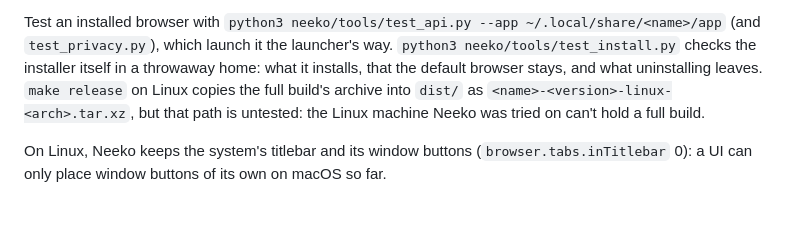
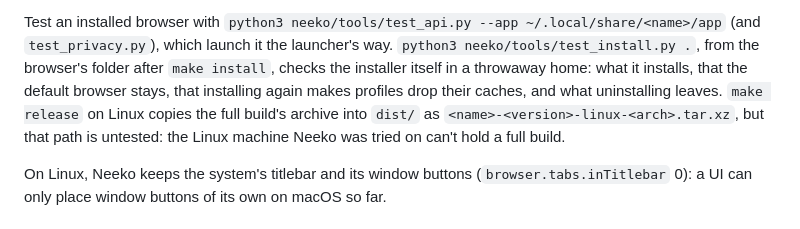
Before and after one commit to justin06lee/neeko, a Markdown page: docs/using-neeko.md, the part around the change. GitHub-like rendering.

Commit message:
docs(linux): test_install.py from a browser's folder
Co-Authored-By: Claude Opus 5.5 <noreply@anthropic.com>

```diff
--- a/docs/using-neeko.md
+++ b/docs/using-neeko.md
@@ -240,9 +240,10 @@ reporter, which Neeko's builds leave out), with the app id as its
 
 Test an installed browser with `python3 neeko/tools/test_api.py --app
 ~/.local/share/<name>/app` (and `test_privacy.py`), which launch it the
-launcher's way. `python3 neeko/tools/test_install.py` checks the installer
-itself in a throwaway home: what it installs, that the default browser
-stays, and what uninstalling leaves. `make release` on Linux copies the full build's archive into
+launcher's way. `python3 neeko/tools/test_install.py .`, from the browser's
+folder after `make install`, checks the installer itself in a throwaway
+home: what it installs, that the default browser stays, that installing
+again makes profiles drop their caches, and what uninstalling leaves. `make release` on Linux copies the full build's archive into
 `dist/` as `<name>-<version>-linux-<arch>.tar.xz`, but that path is untested:
 the Linux machine Neeko was tried on can't hold a full build.
 
```
